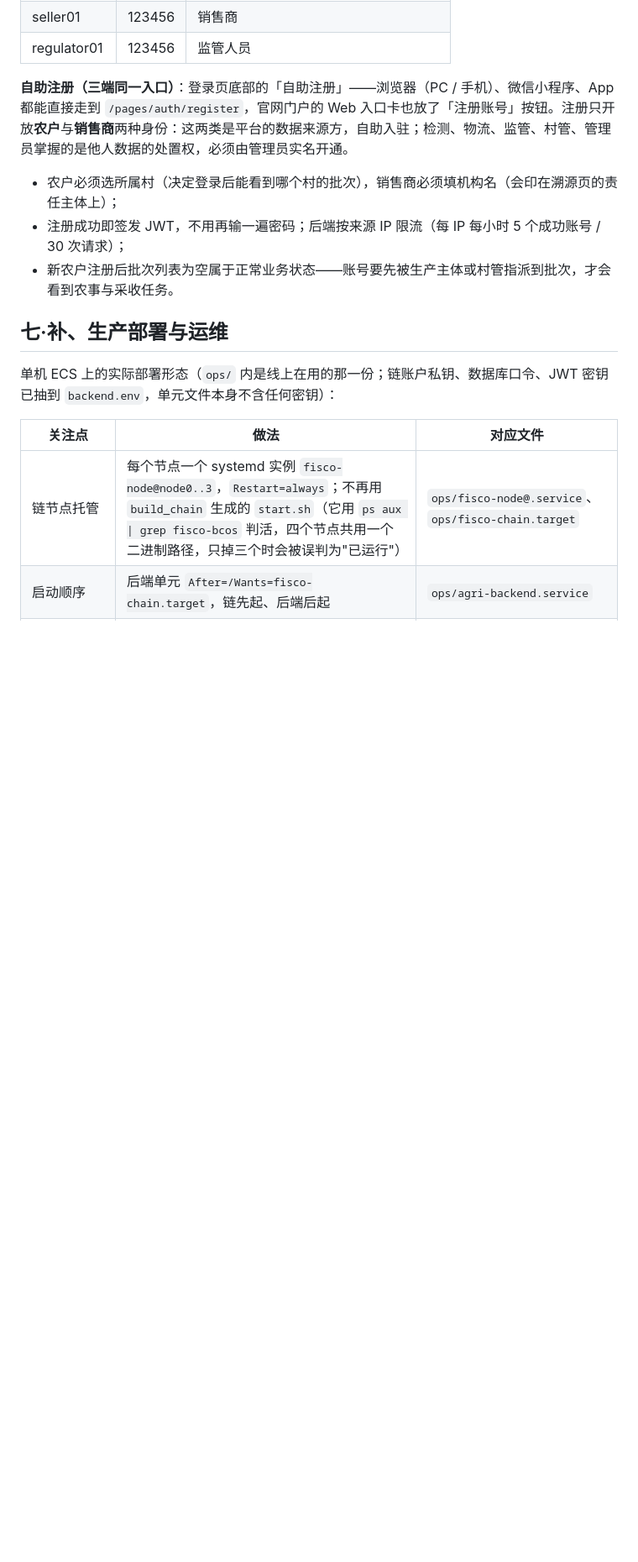
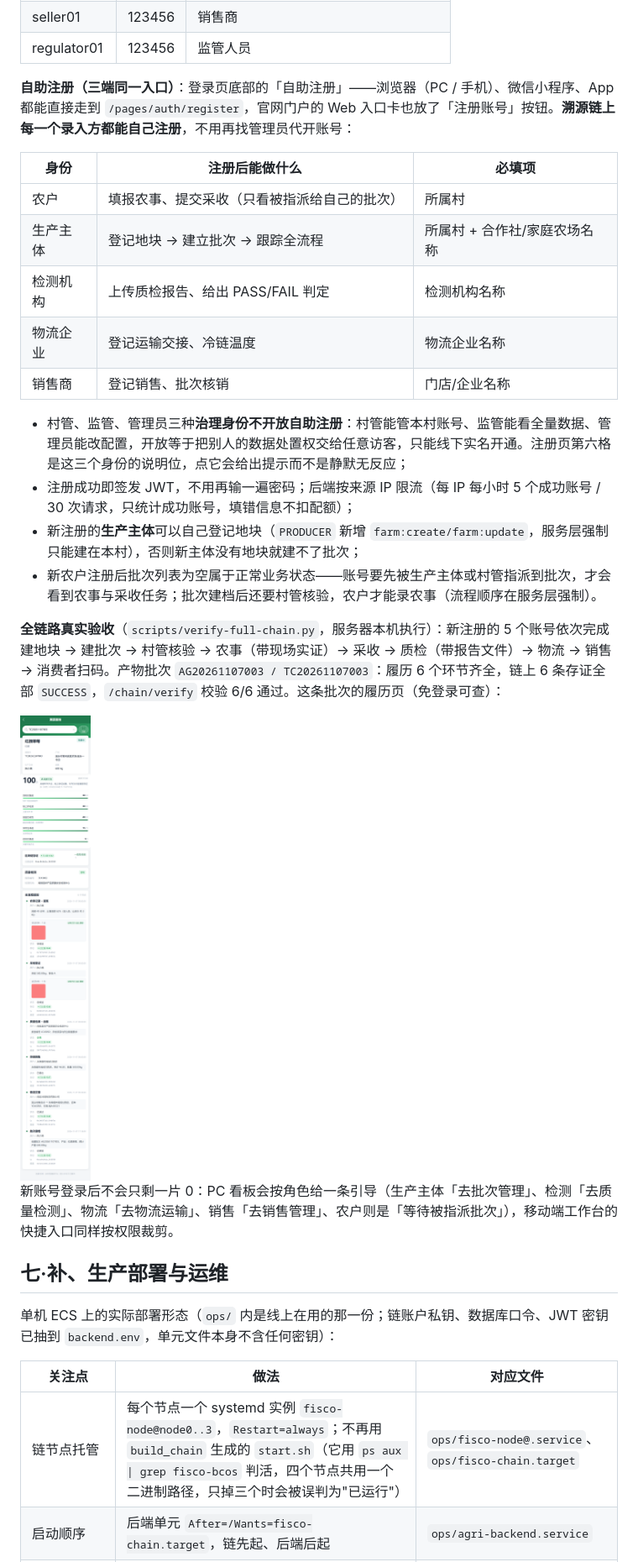
Before and after one commit to Q-31-l/agri-origin, a Markdown page: README.md, the part around the change. Shown at 84% size. GitHub-like rendering; pictures changed too: docs/assets/screenshots/register-trace-batch.png (added); blank space fills up the shorter version.

```diff
--- a/README.md
+++ b/README.md
@@ -329,11 +329,26 @@ cd frontend/mobile-h5 && npm install && npm run dev    # http://localhost:5174
 | seller01 | 123456 | 销售商 |
 | regulator01 | 123456 | 监管人员 |
 
-**自助注册（三端同一入口）**：登录页底部的「自助注册」——浏览器（PC / 手机）、微信小程序、App 都能直接走到 `/pages/auth/register`，官网门户的 Web 入口卡也放了「注册账号」按钮。注册只开放**农户**与**销售商**两种身份：这两类是平台的数据来源方，自助入驻；检测、物流、监管、村管、管理员掌握的是他人数据的处置权，必须由管理员实名开通。
+**自助注册（三端同一入口）**：登录页底部的「自助注册」——浏览器（PC / 手机）、微信小程序、App 都能直接走到 `/pages/auth/register`，官网门户的 Web 入口卡也放了「注册账号」按钮。**溯源链上每一个录入方都能自己注册**，不用再找管理员代开账号：
 
-- 农户必须选所属村（决定登录后能看到哪个村的批次），销售商必须填机构名（会印在溯源页的责任主体上）；
-- 注册成功即签发 JWT，不用再输一遍密码；后端按来源 IP 限流（每 IP 每小时 5 个成功账号 / 30 次请求）；
-- 新农户注册后批次列表为空属于正常业务状态——账号要先被生产主体或村管指派到批次，才会看到农事与采收任务。
+| 身份 | 注册后能做什么 | 必填项 |
+| --- | --- | --- |
+| 农户 | 填报农事、提交采收（只看被指派给自己的批次） | 所属村 |
+| 生产主体 | 登记地块 → 建立批次 → 跟踪全流程 | 所属村 + 合作社/家庭农场名称 |
+| 检测机构 | 上传质检报告、给出 PASS/FAIL 判定 | 检测机构名称 |
+| 物流企业 | 登记运输交接、冷链温度 | 物流企业名称 |
+| 销售商 | 登记销售、批次核销 | 门店/企业名称 |
+
+- 村管、监管、管理员三种**治理身份不开放自助注册**：村管能管本村账号、监管能看全量数据、管理员能改配置，开放等于把别人的数据处置权交给任意访客，只能线下实名开通。注册页第六格是这三个身份的说明位，点它会给出提示而不是静默无反应；
+- 注册成功即签发 JWT，不用再输一遍密码；后端按来源 IP 限流（每 IP 每小时 5 个成功账号 / 30 次请求，只统计成功账号，填错信息不扣配额）；
+- 新注册的**生产主体**可以自己登记地块（`PRODUCER` 新增 `farm:create/farm:update`，服务层强制只能建在本村），否则新主体没有地块就建不了批次；
+- 新农户注册后批次列表为空属于正常业务状态——账号要先被生产主体或村管指派到批次，才会看到农事与采收任务；批次建档后还要村管核验，农户才能录农事（流程顺序在服务层强制）。
+
+**全链路真实验收**（`scripts/verify-full-chain.py`，服务器本机执行）：新注册的 5 个账号依次完成 建地块 → 建批次 → 村管核验 → 农事（带现场实证）→ 采收 → 质检（带报告文件）→ 物流 → 销售 → 消费者扫码。产物批次 `AG20261107003 / TC20261107003`：履历 6 个环节齐全，链上 6 条存证全部 `SUCCESS`，`/chain/verify` 校验 6/6 通过。这条批次的履历页（免登录可查）：
+
+<img src="docs/assets/screenshots/register-trace-batch.png" width="300" alt="五个自助注册账号走完的批次溯源页" />
+
+新账号登录后不会只剩一片 0：PC 看板会按角色给一条引导（生产主体「去批次管理」、检测「去质量检测」、物流「去物流运输」、销售「去销售管理」、农户则是「等待被指派批次」），移动端工作台的快捷入口同样按权限裁剪。
 
 ## 七·补、生产部署与运维
 
```
Also changed, not shown: docs/assets/screenshots/register-home-inspector.png (added), docs/assets/screenshots/register-mobile.png, docs/assets/screenshots/register-pc.png, docs/assets/screenshots/register-producer-landing.png (added), 11 other files.
